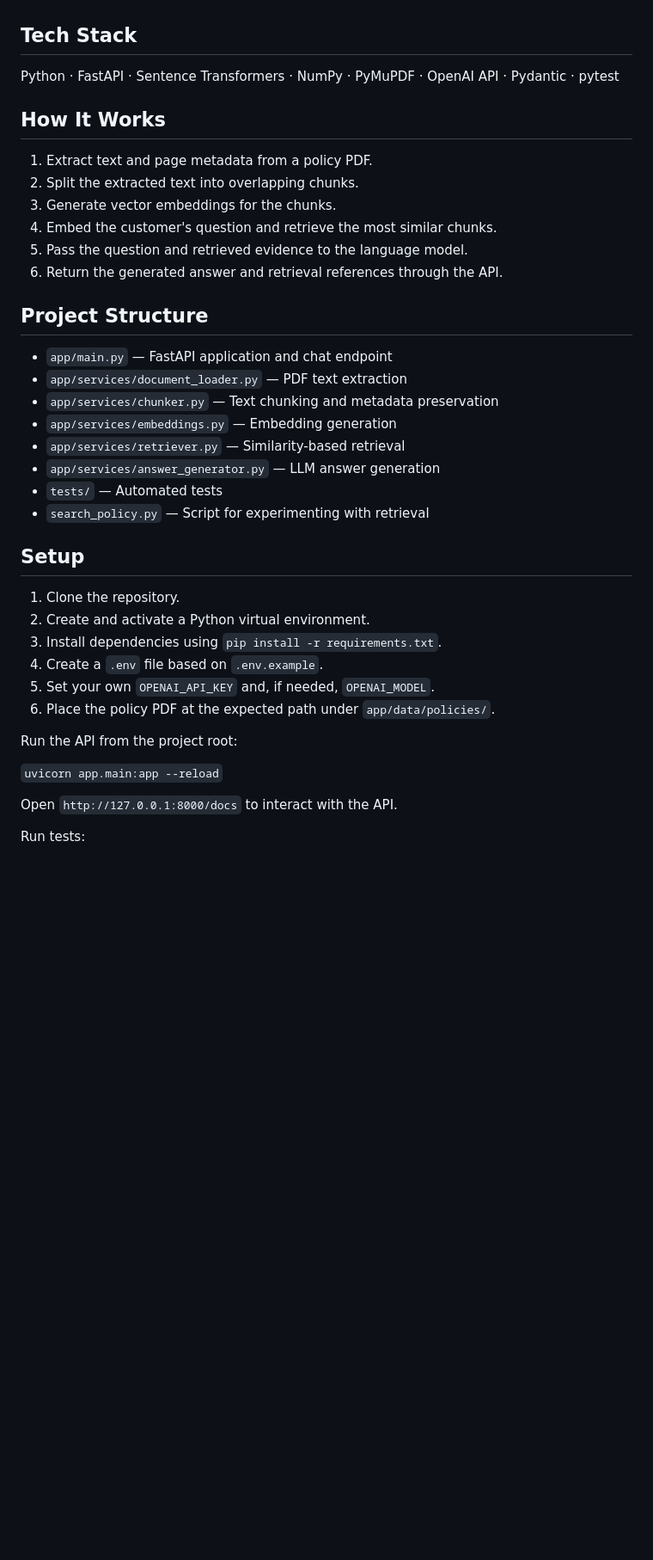
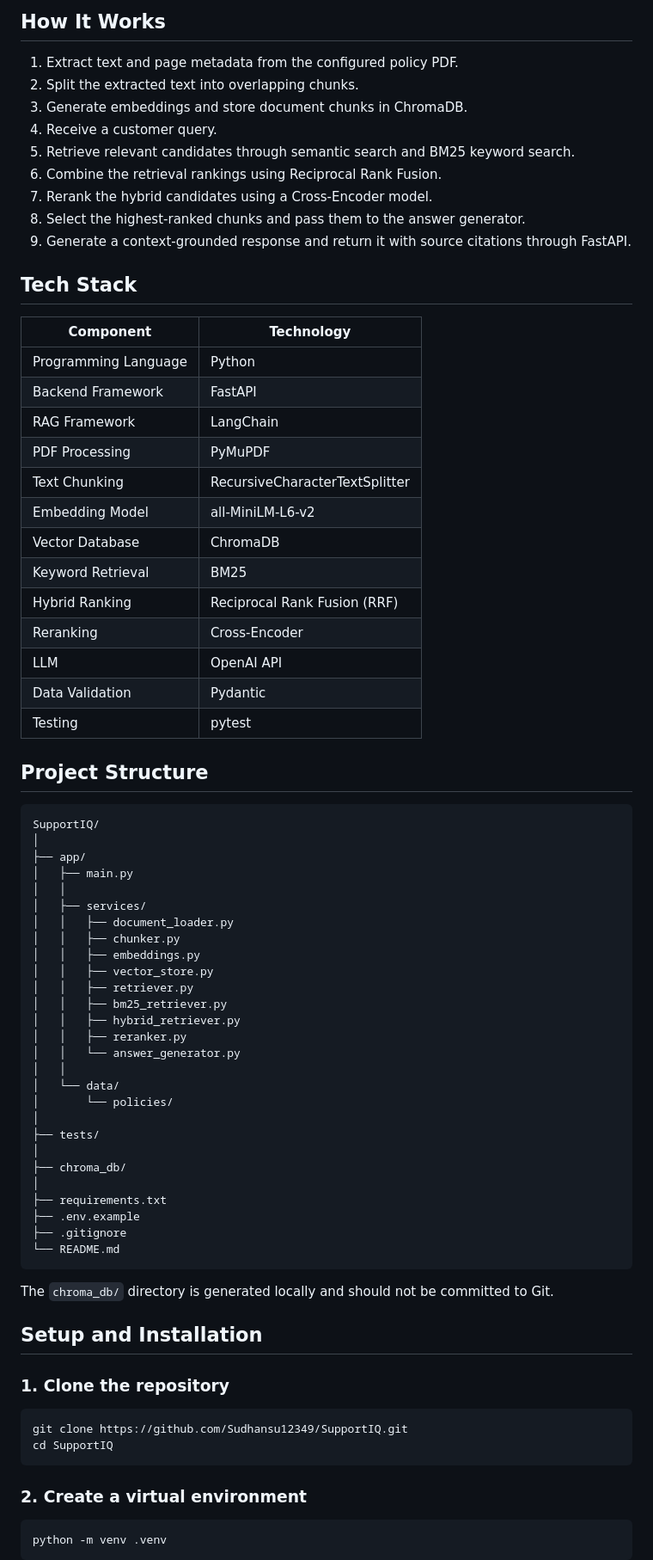
Before and after one commit to Sudhansu12349/SupportIQ, a Markdown page: README.md, the part around one of its changes. Shown at 86% size. GitHub-like rendering; blank space fills up the shorter version.

````diff
--- a/README.md
+++ b/README.md
@@ -18,42 +95,79 @@ SupportIQ is a customer-support question-answering system that uses Retrieval-Au
+## How It Works
+
+1. Extract text and page metadata from the configured policy PDF.
+2. Split the extracted text into overlapping chunks.
+3. Generate embeddings and store document chunks in ChromaDB.
+4. Receive a customer query.
+5. Retrieve relevant candidates through semantic search and BM25 keyword search.
+6. Combine the retrieval rankings using Reciprocal Rank Fusion.
+7. Rerank the hybrid candidates using a Cross-Encoder model.
+8. Select the highest-ranked chunks and pass them to the answer generator.
+9. Generate a context-grounded response and return it with source citations through FastAPI.
 
 ## Tech Stack
 
-Python · FastAPI · Sentence Transformers · NumPy · PyMuPDF · OpenAI API · Pydantic · pytest
-
-## How It Works
-
-1. Extract text and page metadata from a policy PDF.
-2. Split the extracted text into overlapping chunks.
-3. Generate vector embeddings for the chunks.
-4. Embed the customer's question and retrieve the most similar chunks.
-5. Pass the question and retrieved evidence to the language model.
-6. Return the generated answer and retrieval references through the API.
+| Component            | Technology                     |
+| -------------------- | ------------------------------ |
+| Programming Language | Python                         |
+| Backend Framework    | FastAPI                        |
+| RAG Framework        | LangChain                      |
+| PDF Processing       | PyMuPDF                        |
+| Text Chunking        | RecursiveCharacterTextSplitter |
+| Embedding Model      | all-MiniLM-L6-v2               |
+| Vector Database      | ChromaDB                       |
+| Keyword Retrieval    | BM25                           |
+| Hybrid Ranking       | Reciprocal Rank Fusion (RRF)   |
+| Reranking            | Cross-Encoder                  |
+| LLM                  | OpenAI API                     |
+| Data Validation      | Pydantic                       |
+| Testing              | pytest                         |
 
 ## Project Structure
 
-- `app/main.py` — FastAPI application and chat endpoint
-- `app/services/document_loader.py` — PDF text extraction
-- `app/services/chunker.py` — Text chunking and metadata preservation
-- `app/services/embeddings.py` — Embedding generation
-- `app/services/retriever.py` — Similarity-based retrieval
-- `app/services/answer_generator.py` — LLM answer generation
-- `tests/` — Automated tests
-- `search_policy.py` — Script for experimenting with retrieval
+```text
+SupportIQ/
+│
+├── app/
+│   ├── main.py
+│   │
+│   ├── services/
+│   │   ├── document_loader.py
+│   │   ├── chunker.py
+│   │   ├── embeddings.py
+│   │   ├── vector_store.py
+│   │   ├── retriever.py
+│   │   ├── bm25_retriever.py
+│   │   ├── hybrid_retriever.py
+│   │   ├── reranker.py
+│   │   └── answer_generator.py
+│   │
+│   └── data/
+│       └── policies/
+│
+├── tests/
+│
+├── chroma_db/
+│
+├── requirements.txt
+├── .env.example
+├── .gitignore
+└── README.md
+```
 
-## Setup
+The `chroma_db/` directory is generated locally and should not be committed to Git.
 
-1. Clone the repository.
-2. Create and activate a Python virtual environment.
-3. Install dependencies using `pip install -r requirements.txt`.
-4. Create a `.env` file based on `.env.example`.
-5. Set your own `OPENAI_API_KEY` and, if needed, `OPENAI_MODEL`.
-6. Place the policy PDF at the expected path under `app/data/policies/`.
+## Setup and Installation
 
-Run the API from the project root:
+### 1. Clone the repository
 
-`uvicorn app.main:app --reload`
+```bash
+git clone https://github.com/Sudhansu12349/SupportIQ.git
+cd SupportIQ
+```
 
-Open `http://127.0.0.1:8000/docs` to interact with the API.
+### 2. Create a virtual environment
 
-Run tests:
+```bash
+python -m venv .venv
+```
 
````
Also changed, not shown: other parts of README.md (+182 -27 lines), app/screenshots/chat_request.png (added), app/screenshots/chat_response.png (added), app/screenshots/swagger_home.png (added).
